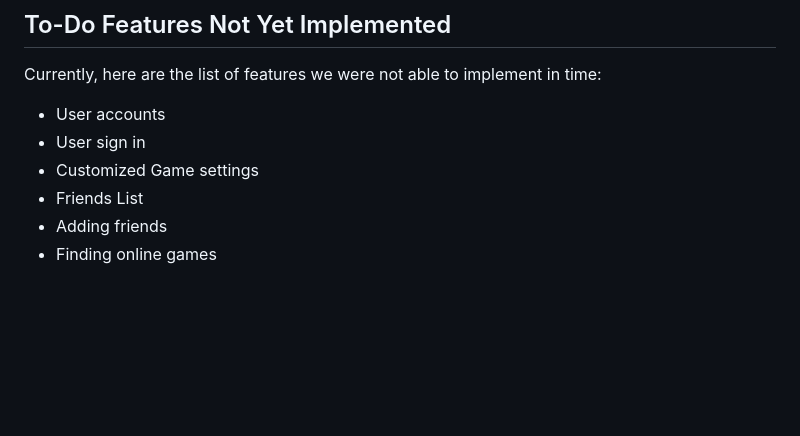
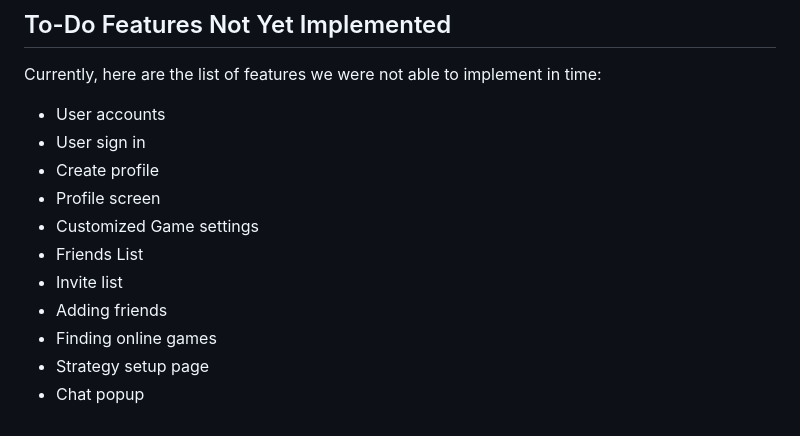
Before and after one commit to bmus97/Battleship_Simulator, a Markdown page: README.md, the part around the change printed below. Drawn GitHub-style; blank space fills up the shorter version.

Commit message:
finished up the the todo section of readme

```diff
--- a/README.md
+++ b/README.md
@@ -65,7 +71,12 @@ After joining the lobby both players have to set their ships and press start to
 Currently, here are the list of features we were not able to implement in time:
 - User accounts
 - User sign in
+- Create profile
+- Profile screen
 - Customized Game settings
 - Friends List
+- Invite list
 - Adding friends
 - Finding online games
+- Strategy setup page
+- Chat popup
```
Also changed, not shown: other parts of README.md (+6 -0 lines).
